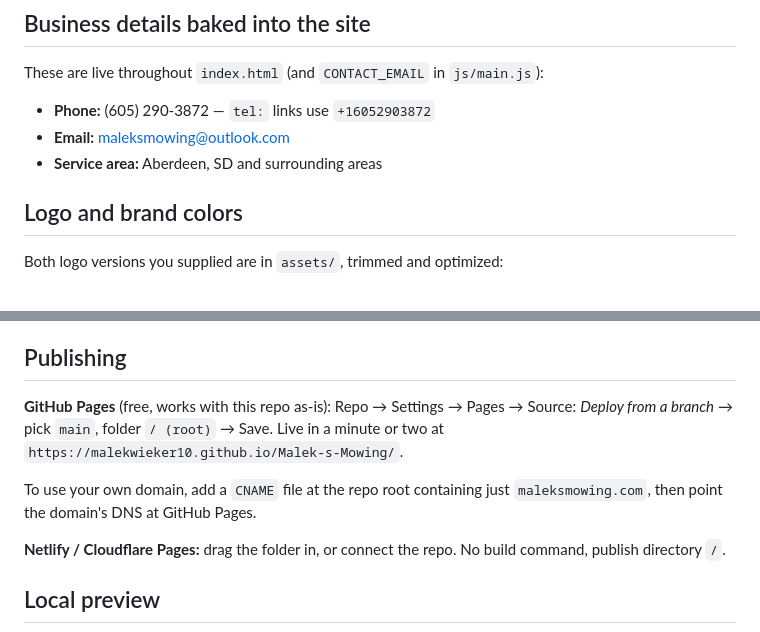
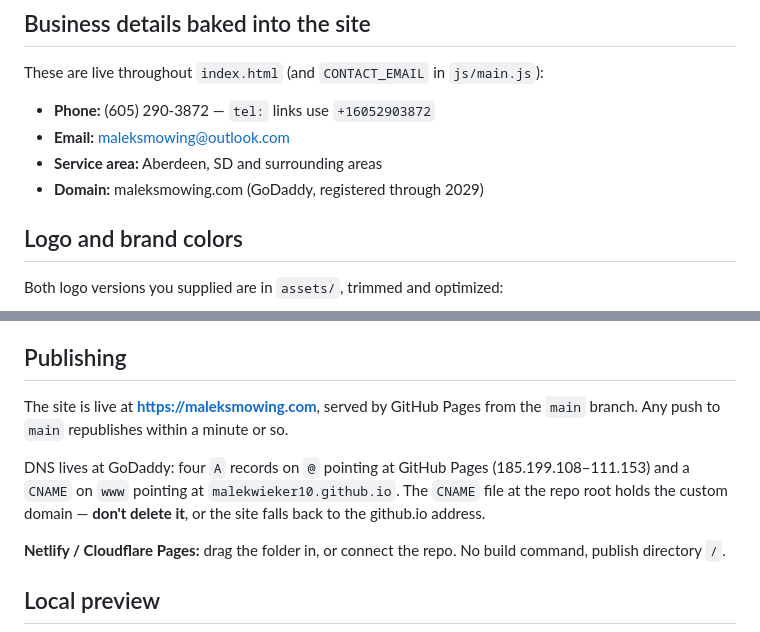
Before and after one commit to malekwieker10/Malek-s-Mowing, a Markdown page: README.md, 2 parts joined by grey strips. Rendered like a GitHub page.

Commit message:
Document the live domain
The site now serves from maleksmowing.com. Records the domain, the DNS
setup at GoDaddy, and a warning not to delete the CNAME file.

Co-Authored-By: Claude Opus 5 <noreply@anthropic.com>
Claude-Session: https://claude.ai/code/session_01DR5xyfoGJJUFWxD5NFLxsH

```diff
--- a/README.md
+++ b/README.md
@@ -20,6 +20,7 @@ These are live throughout `index.html` (and `CONTACT_EMAIL` in `js/main.js`):
 - **Phone:** (605) 290-3872 — `tel:` links use `+16052903872`
 - **Email:** maleksmowing@outlook.com
 - **Service area:** Aberdeen, SD and surrounding areas
+- **Domain:** maleksmowing.com (GoDaddy, registered through 2029)
 
 ## Logo and brand colors
 
@@ -187,13 +188,13 @@ platform's work-request link so submissions land in the job list.
 
 ## Publishing
 
-**GitHub Pages** (free, works with this repo as-is):
-Repo → Settings → Pages → Source: *Deploy from a branch* → pick `main`,
-folder `/ (root)` → Save. Live in a minute or two at
-`https://malekwieker10.github.io/Malek-s-Mowing/`.
+The site is live at **https://maleksmowing.com**, served by GitHub Pages
+from the `main` branch. Any push to `main` republishes within a minute or so.
 
-To use your own domain, add a `CNAME` file at the repo root containing just
-`maleksmowing.com`, then point the domain's DNS at GitHub Pages.
+DNS lives at GoDaddy: four `A` records on `@` pointing at GitHub Pages
+(185.199.108–111.153) and a `CNAME` on `www` pointing at
+`malekwieker10.github.io`. The `CNAME` file at the repo root holds the custom
+domain — **don't delete it**, or the site falls back to the github.io address.
 
 **Netlify / Cloudflare Pages:** drag the folder in, or connect the repo. No
 build command, publish directory `/`.
```
